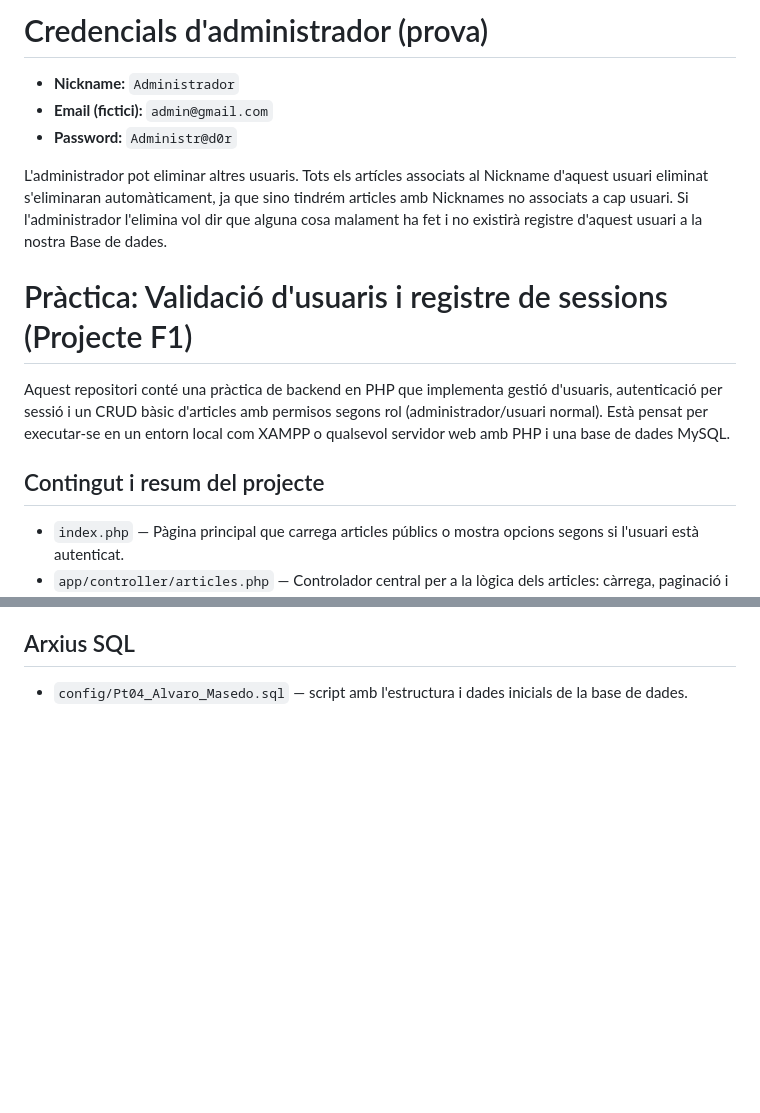
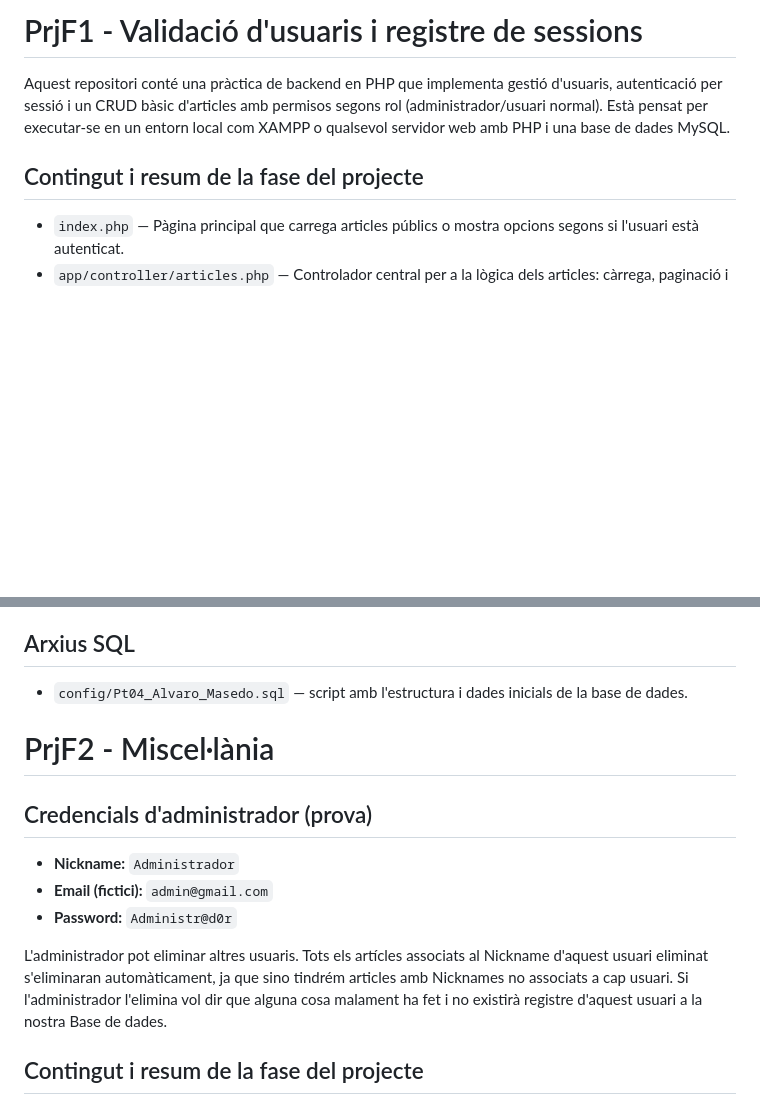
Before and after one commit to AlvaroMasedo/Backend-Projects, a Markdown page: PrjF1 - Validació d'usuaris i registre de sessions/README.md, 2 parts joined by grey strips. Rendered like a GitHub page; blank space fills up the shorter version.

Commit message:
Actualitzat el README: afegides credencials d'administrador i reorganitzada la secció de contingut del projecte.

```diff
--- a/PrjF1 - Validació d'usuaris i registre de sessions/README.md
+++ b/PrjF1 - Validació d'usuaris i registre de sessions/README.md
@@ -1,16 +1,8 @@
-# Credencials d'administrador (prova)
-
-- **Nickname:** `Administrador`
-- **Email (fictici):** `admin@gmail.com`
-- **Password:** `Administr@d0r`
-
-L'administrador pot eliminar altres usuaris. Tots els artícles associats al Nickname d'aquest usuari eliminat s'eliminaran automàticament, ja que sino tindrém articles amb Nicknames no associats a cap usuari. Si l'administrador l'elimina vol dir que alguna cosa malament ha fet i no existirà registre d'aquest usuari a la nostra Base de dades.
-
-# Pràctica: Validació d'usuaris i registre de sessions (Projecte F1)
+# PrjF1 - Validació d'usuaris i registre de sessions
 
 Aquest repositori conté una pràctica de backend en PHP que implementa gestió d'usuaris, autenticació per sessió i un CRUD bàsic d'articles amb permisos segons rol (administrador/usuari normal). Està pensat per executar-se en un entorn local com XAMPP o qualsevol servidor web amb PHP i una base de dades MySQL.
 
-## Contingut i resum del projecte
+## Contingut i resum de la fase del projecte
 
 - `index.php` — Pàgina principal que carrega articles públics o mostra opcions segons si l'usuari està autenticat.
 - `app/controller/articles.php` — Controlador central per a la lògica dels articles: càrrega, paginació i accions (afegir, modificar, eliminar).
@@ -151,3 +143,15 @@ Les vistes de formulari acostumen a cridar el controlador amb la ruta relativa `
 ## Arxius SQL
 
 - `config/Pt04_Alvaro_Masedo.sql` — script amb l'estructura i dades inicials de la base de dades.
+
+# PrjF2 - Miscel·lània
+
+## Credencials d'administrador (prova)
+
+- **Nickname:** `Administrador`
+- **Email (fictici):** `admin@gmail.com`
+- **Password:** `Administr@d0r`
+
+L'administrador pot eliminar altres usuaris. Tots els artícles associats al Nickname d'aquest usuari eliminat s'eliminaran automàticament, ja que sino tindrém articles amb Nicknames no associats a cap usuari. Si l'administrador l'elimina vol dir que alguna cosa malament ha fet i no existirà registre d'aquest usuari a la nostra Base de dades.
+
+## Contingut i resum de la fase del projecte
```
